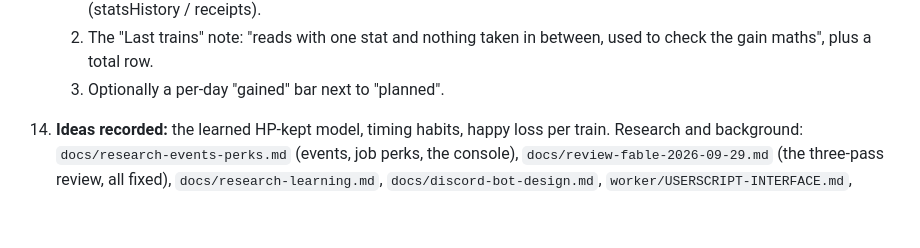
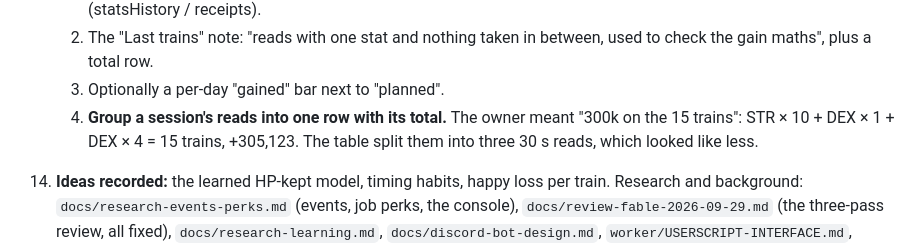
Before and after one commit to abrahamdelosreyes17-oss/torn-pumping-iron, a Markdown page: HANDOFF.md, the part around the change. Drawn GitHub-style; blank space fills up the shorter version.

Commit message:
Handoff: group a session's reads in Last trains
Co-Authored-By: Claude Opus 5.5 <noreply@anthropic.com>

```diff
--- a/HANDOFF.md
+++ b/HANDOFF.md
@@ -134,6 +134,7 @@ Links:
      1. Progress and Home: "Today +305,123 (STR +169,900 · DEX +135,223)", plus 7 and 30 days, from real stats (statsHistory / receipts).
      2. The "Last trains" note: "reads with one stat and nothing taken in between, used to check the gain maths", plus a total row.
      3. Optionally a per-day "gained" bar next to "planned".
+     4. **Group a session's reads into one row with its total.** The owner meant "300k on the 15 trains": STR × 10 + DEX × 1 + DEX × 4 = 15 trains, +305,123. The table split them into three 30 s reads, which looked like less.
 14. **Ideas recorded:** the learned HP-kept model, timing habits, happy loss per train.
 Research and background: `docs/research-events-perks.md` (events, job perks, the console), `docs/review-fable-2026-09-29.md` (the three-pass review, all fixed), `docs/research-learning.md`, `docs/discord-bot-design.md`, `worker/USERSCRIPT-INTERFACE.md`, `docs/ENGINE-SPEC.md`, `docs/DESIGN.md` + `mockups/round3/` (the look every page follows now).
 
```
